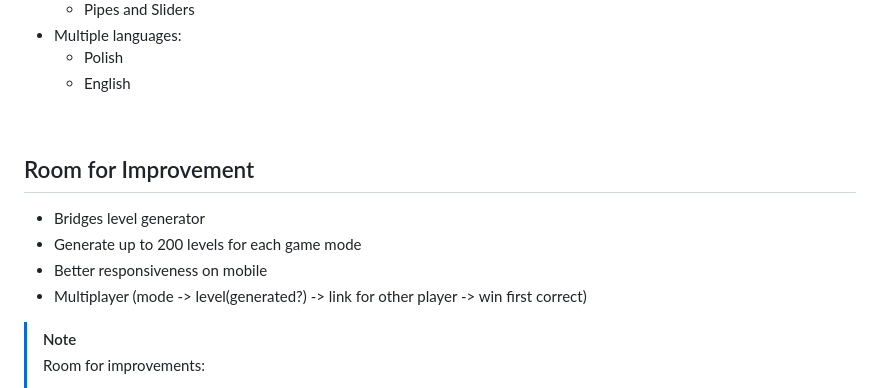
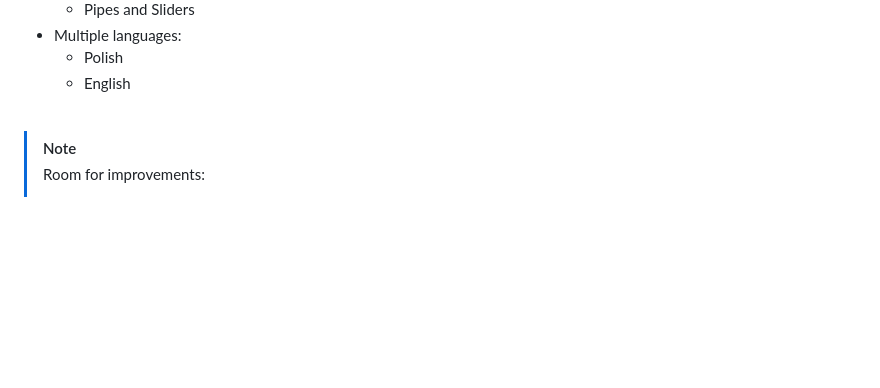
Before and after one commit to Pasek108/ConnectGame, a Markdown page: README.md, the part around the change. Drawn GitHub-style; blank space fills up the shorter version.

```diff
--- a/README.md
+++ b/README.md
@@ -67,12 +67,6 @@ Programs:
   - English
 
 <br>
-
-## Room for Improvement
-- Bridges level generator
-- Generate up to 200 levels for each game mode
-- Better responsiveness on mobile
-- Multiplayer (mode -> level(generated?) -> link for other player -> win first correct)
 
 > [!NOTE]
 > Room for improvements:
```
